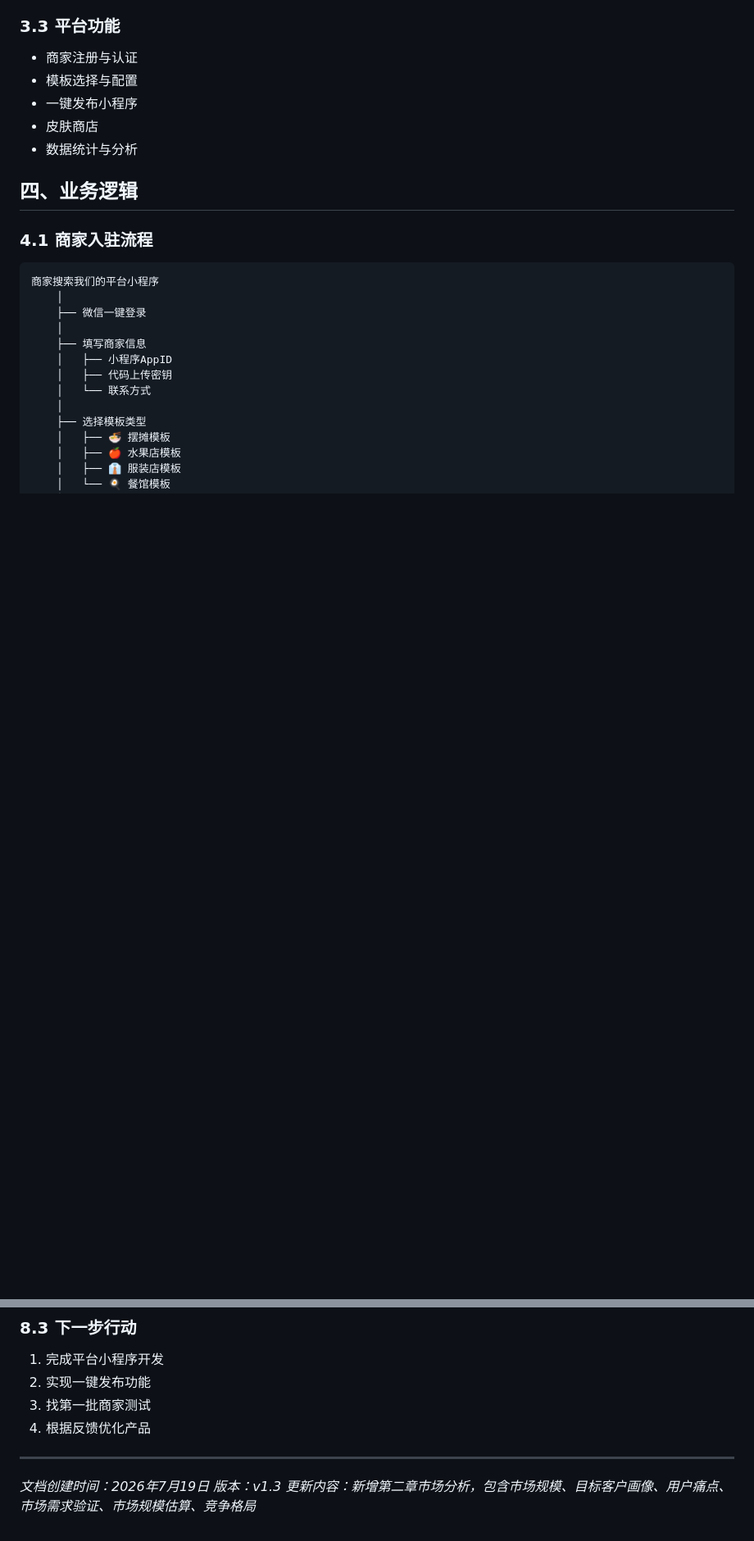
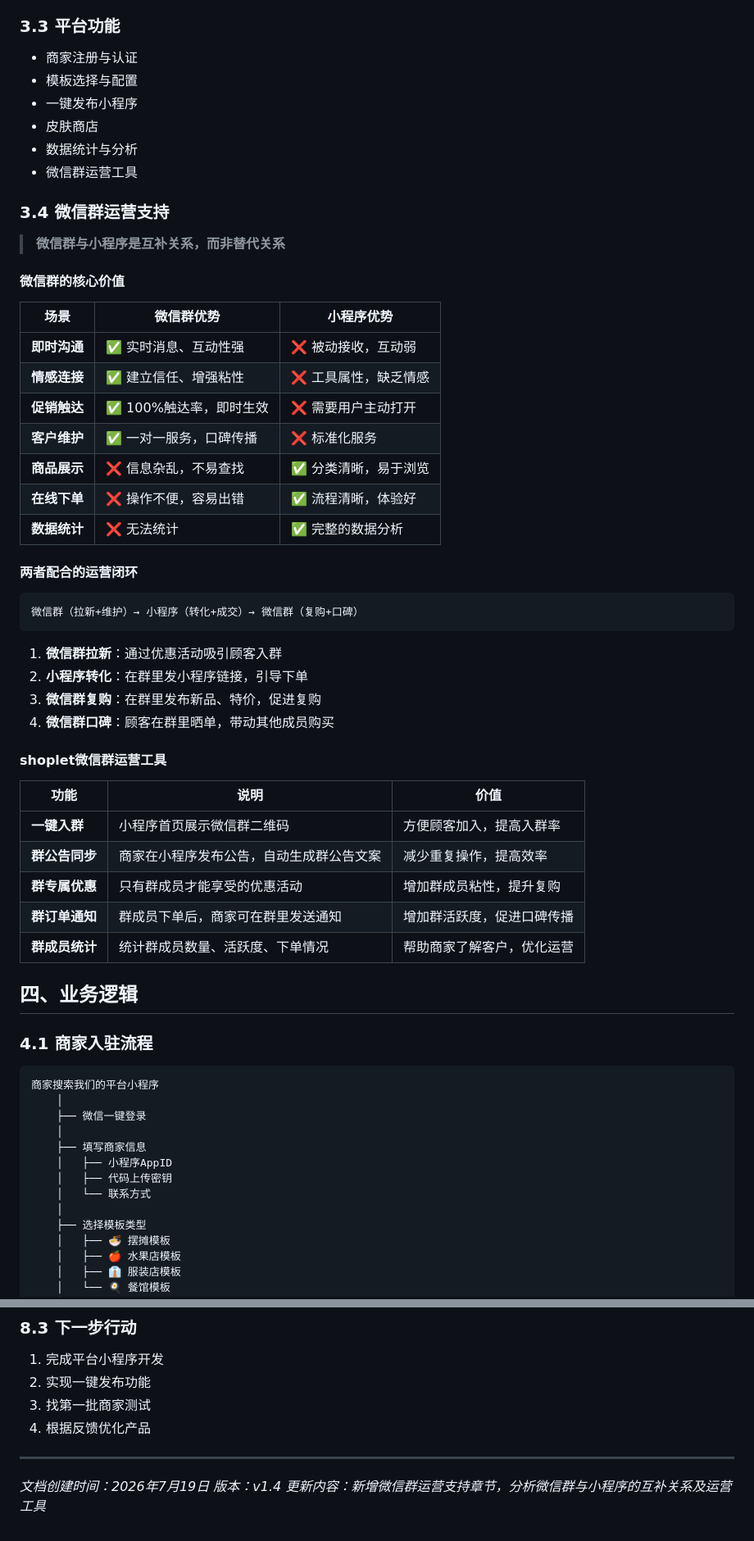
Before and after one commit to wangjiajiajohn/shoplet, a Markdown page: BUSINESS_PLAN.md, 2 parts joined by grey strips. Shown at 82% size. Drawn GitHub-style; blank space fills up the shorter version.

Commit message:
Add WeChat group operation support section, update version to v1.4

````diff
--- a/BUSINESS_PLAN.md
+++ b/BUSINESS_PLAN.md
@@ -181,6 +181,44 @@
 - 一键发布小程序
 - 皮肤商店
 - 数据统计与分析
+- 微信群运营工具
+
+### 3.4 微信群运营支持
+
+> **微信群与小程序是互补关系，而非替代关系**
+
+#### 微信群的核心价值
+
+| 场景 | 微信群优势 | 小程序优势 |
+|------|-----------|-----------|
+| **即时沟通** | ✅ 实时消息、互动性强 | ❌ 被动接收，互动弱 |
+| **情感连接** | ✅ 建立信任、增强粘性 | ❌ 工具属性，缺乏情感 |
+| **促销触达** | ✅ 100%触达率，即时生效 | ❌ 需要用户主动打开 |
+| **客户维护** | ✅ 一对一服务，口碑传播 | ❌ 标准化服务 |
+| **商品展示** | ❌ 信息杂乱，不易查找 | ✅ 分类清晰，易于浏览 |
+| **在线下单** | ❌ 操作不便，容易出错 | ✅ 流程清晰，体验好 |
+| **数据统计** | ❌ 无法统计 | ✅ 完整的数据分析 |
+
+#### 两者配合的运营闭环
+
+```
+微信群（拉新+维护）→ 小程序（转化+成交）→ 微信群（复购+口碑）
+```
+
+1. **微信群拉新**：通过优惠活动吸引顾客入群
+2. **小程序转化**：在群里发小程序链接，引导下单
+3. **微信群复购**：在群里发布新品、特价，促进复购
+4. **微信群口碑**：顾客在群里晒单，带动其他成员购买
+
+#### shoplet微信群运营工具
+
+| 功能 | 说明 | 价值 |
+|------|------|------|
+| **一键入群** | 小程序首页展示微信群二维码 | 方便顾客加入，提高入群率 |
+| **群公告同步** | 商家在小程序发布公告，自动生成群公告文案 | 减少重复操作，提高效率 |
+| **群专属优惠** | 只有群成员才能享受的优惠活动 | 增加群成员粘性，提升复购 |
+| **群订单通知** | 群成员下单后，商家可在群里发送通知 | 增加群活跃度，促进口碑传播 |
+| **群成员统计** | 统计群成员数量、活跃度、下单情况 | 帮助商家了解客户，优化运营 |
 
 ## 四、业务逻辑
 
@@ -692,5 +730,5 @@
 ---
 
 *文档创建时间：2026年7月19日*
-*版本：v1.3*
-*更新内容：新增第二章市场分析，包含市场规模、目标客户画像、用户痛点、市场需求验证、市场规模估算、竞争格局*
+*版本：v1.4*
+*更新内容：新增微信群运营支持章节，分析微信群与小程序的互补关系及运营工具*
````
